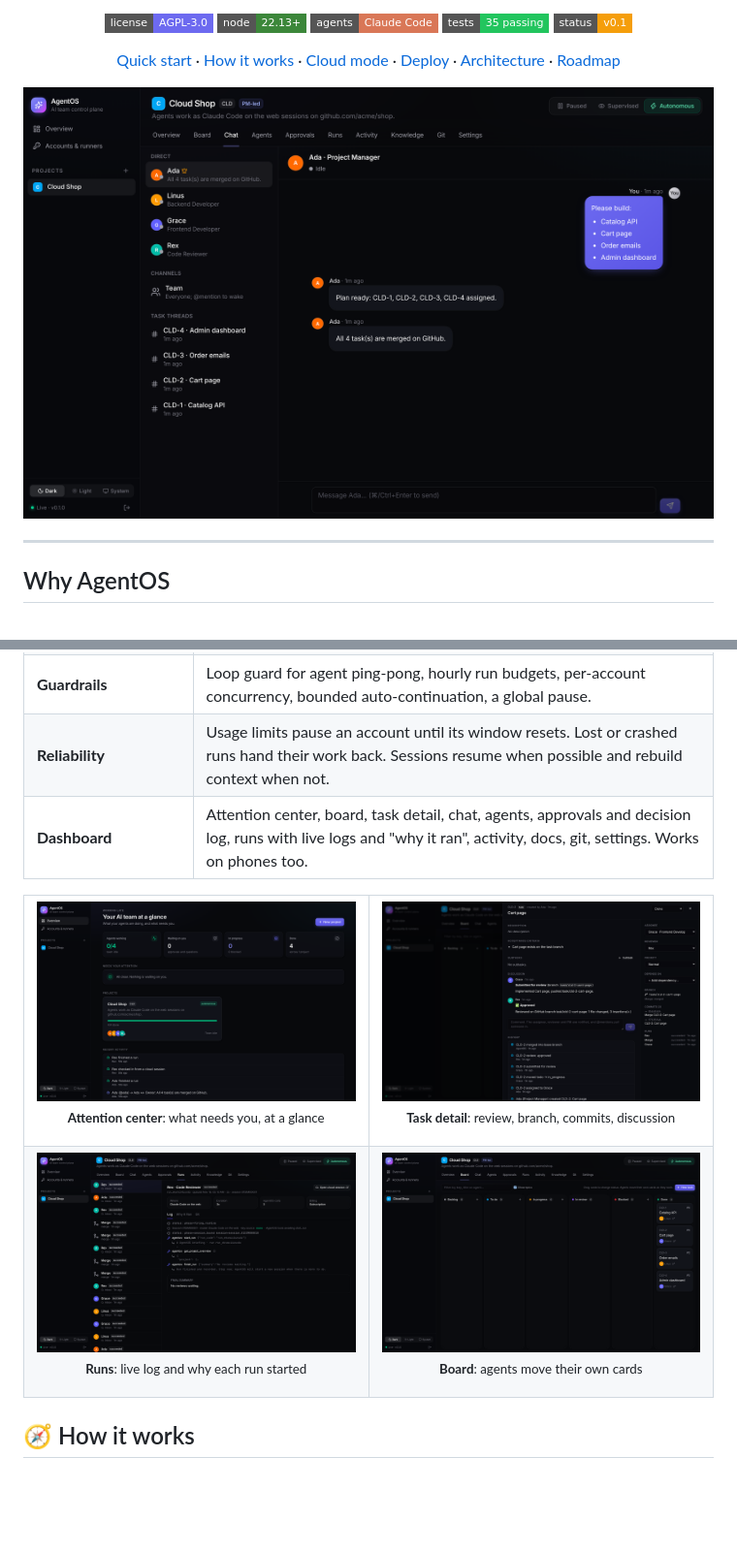
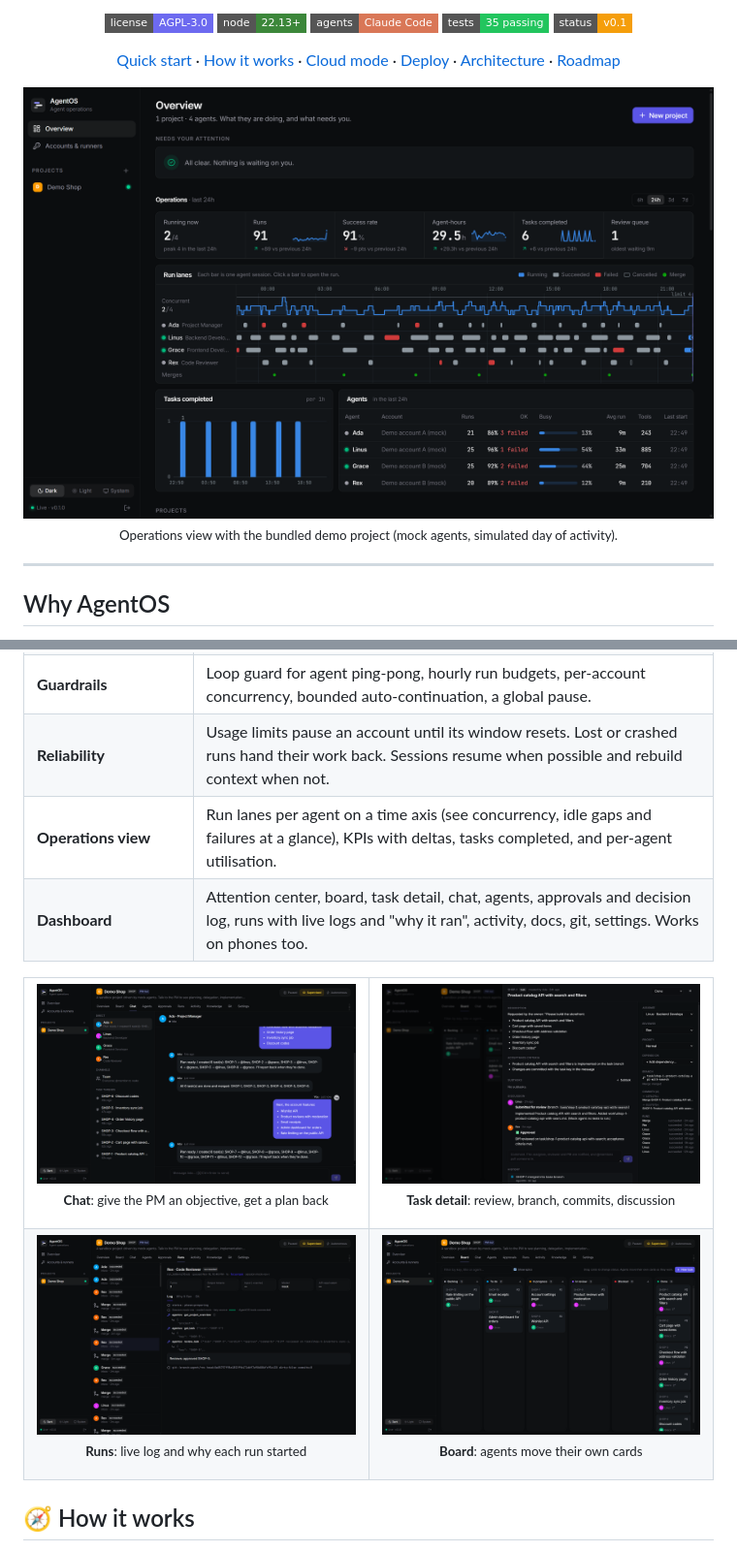
Before and after one commit to zcrossoverz/agent-os, a Markdown page: README.md, 2 parts joined by grey strips. Shown at 97% size. Drawn GitHub-style; pictures changed too: docs/screenshots/board.png, docs/screenshots/chat.png, docs/screenshots/overview.png; badges without logos; blank space fills up the shorter version.

Commit message:
README: new screenshots of the operations view and refreshed pages
Captured at 2880x1800 from the bundled demo project (mock agents) with a
simulated day of activity, so the run lanes and KPIs have data. The
README leads with the operations view and says the data is a demo.

Co-Authored-By: Claude Opus 5.5 <noreply@anthropic.com>

```diff
--- a/README.md
+++ b/README.md
@@ -16,7 +16,9 @@ You talk to an AI project manager. It plans, splits the work into tasks, hands t
 
 [Quick start](#-quick-start) · [How it works](#-how-it-works) · [Cloud mode](docs/cloud.md) · [Deploy](docs/operations.md) · [Architecture](docs/architecture.md) · [Roadmap](docs/roadmap.md)
 
-<img src="docs/screenshots/chat.png" alt="Talking to the AI project manager in the AgentOS dashboard" width="900" />
+<img src="docs/screenshots/overview.png" alt="AgentOS operations view: KPIs, run lanes per agent, tasks completed and an agent table" width="900" />
+
+<sub>Operations view with the bundled demo project (mock agents, simulated day of activity).</sub>
 
 </div>
 
@@ -42,11 +44,12 @@ Running several coding agents at once turns you into a switchboard: copy this pl
 | **Approvals and a permission gate** | Agents must ask before architectural, security, destructive or production-impacting actions. Risky tool calls are intercepted and wait for you. |
 | **Guardrails** | Loop guard for agent ping-pong, hourly run budgets, per-account concurrency, bounded auto-continuation, a global pause. |
 | **Reliability** | Usage limits pause an account until its window resets. Lost or crashed runs hand their work back. Sessions resume when possible and rebuild context when not. |
+| **Operations view** | Run lanes per agent on a time axis (see concurrency, idle gaps and failures at a glance), KPIs with deltas, tasks completed, and per-agent utilisation. |
 | **Dashboard** | Attention center, board, task detail, chat, agents, approvals and decision log, runs with live logs and "why it ran", activity, docs, git, settings. Works on phones too. |
 
 <table>
   <tr>
-    <td width="50%"><img src="docs/screenshots/overview.png" alt="Attention center" /><p align="center"><sub><b>Attention center</b>: what needs you, at a glance</sub></p></td>
+    <td width="50%"><img src="docs/screenshots/chat.png" alt="Chat with the project manager" /><p align="center"><sub><b>Chat</b>: give the PM an objective, get a plan back</sub></p></td>
     <td width="50%"><img src="docs/screenshots/task.png" alt="Task detail" /><p align="center"><sub><b>Task detail</b>: review, branch, commits, discussion</sub></p></td>
   </tr>
   <tr>
```
